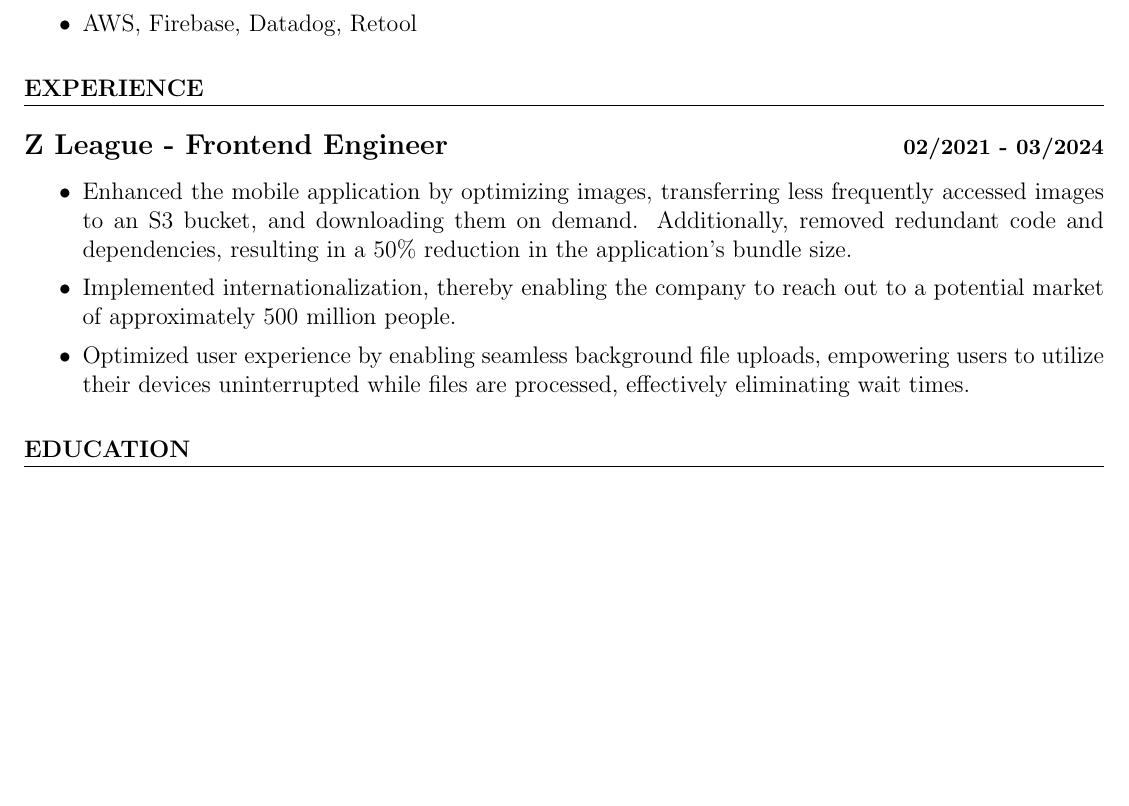
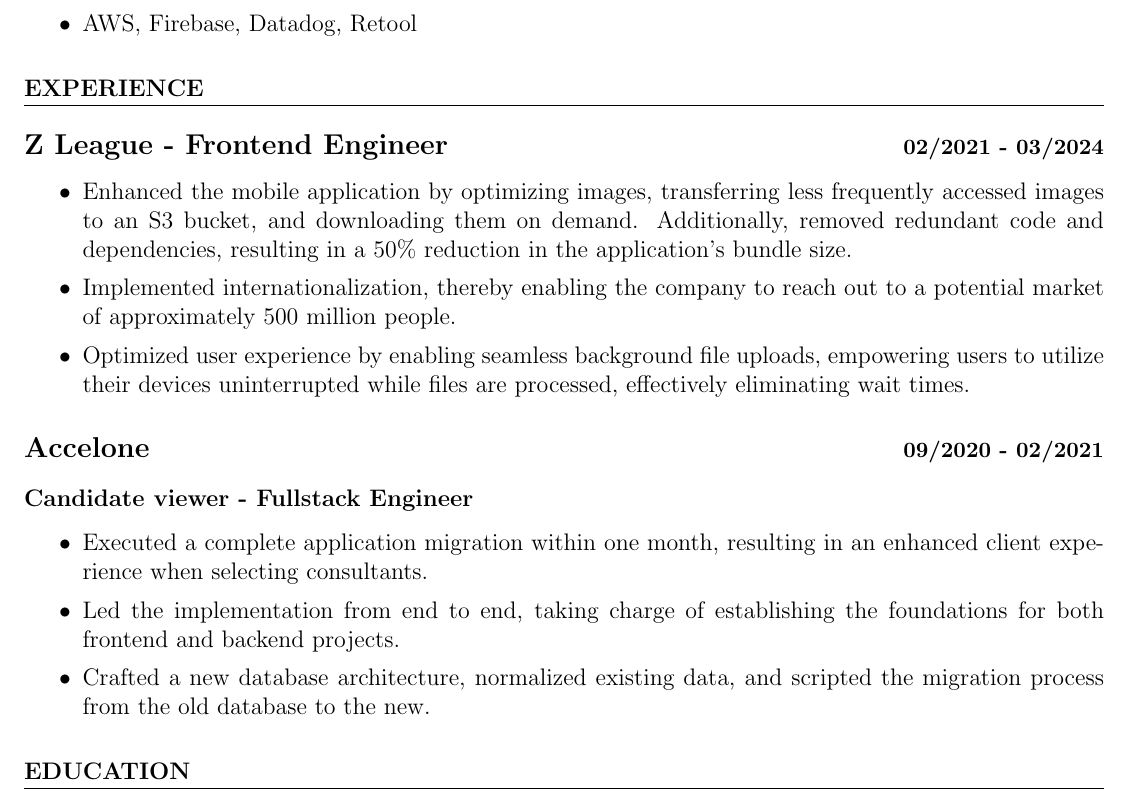
Before and after one commit to gabisanmartin12/gasanmartin-resume, a LaTeX CV (resume.tex): part of the page, cut so that both start at the same text, the shorter picture padded with empty space. Compiled offline with pdfLaTeX.

Commit message:
start writing accelone's experience.

```diff
--- a/resume.tex
+++ b/resume.tex
@@ -40,6 +40,16 @@
     \item Optimized user experience by enabling seamless background file uploads, empowering users to utilize their devices uninterrupted while files are processed, effectively eliminating wait times.
 \end{itemize}
 
+\subsection*{Accelone \hfill \small 09/2020 - 02/2021}
+
+\subsubsection*{Candidate viewer - Fullstack Engineer}
+\begin{itemize}
+    \setlength\itemsep{0em}
+    \item Executed a complete application migration within one month, resulting in an enhanced client experience when selecting consultants.
+    \item Led the implementation from end to end, taking charge of establishing the foundations for both frontend and backend projects.
+    \item Crafted a new database architecture, normalized existing data, and scripted the migration process from the old database to the new.
+\end{itemize}
+
 \section{EDUCATION}
 
 \end{document}
```
